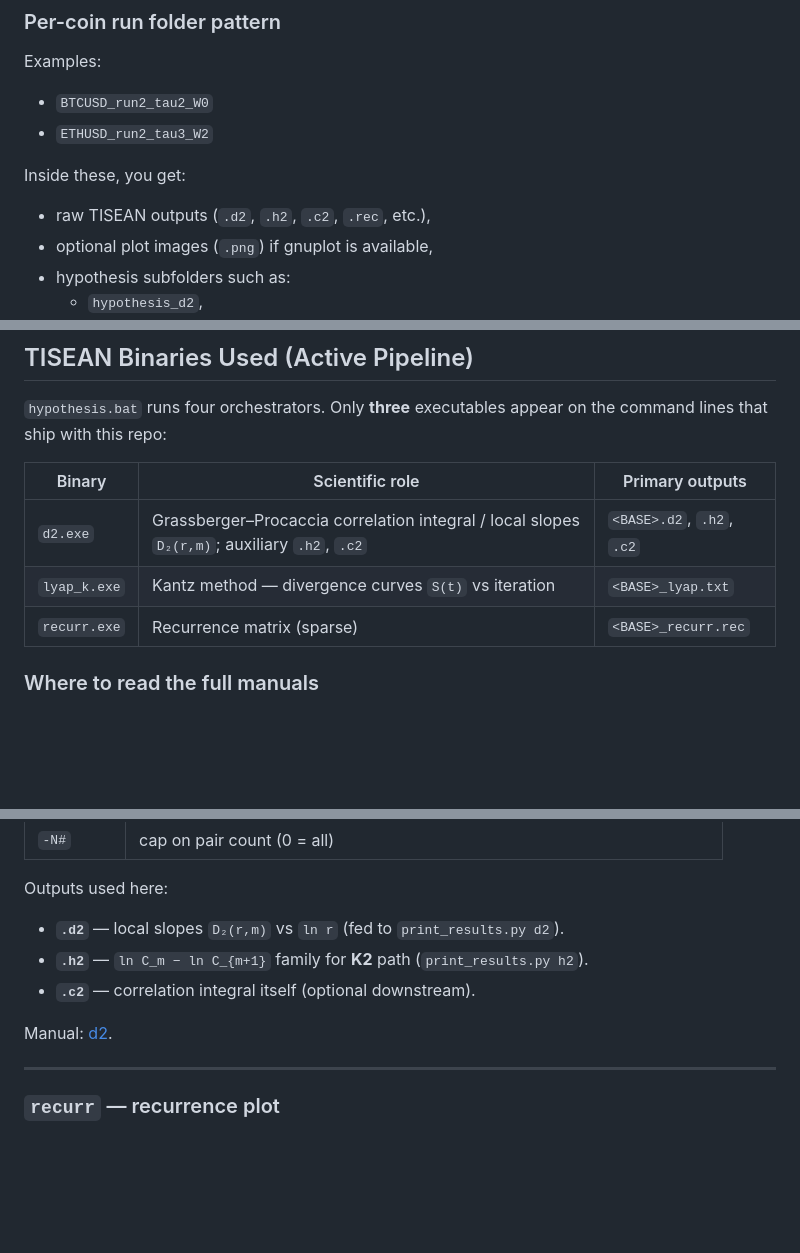
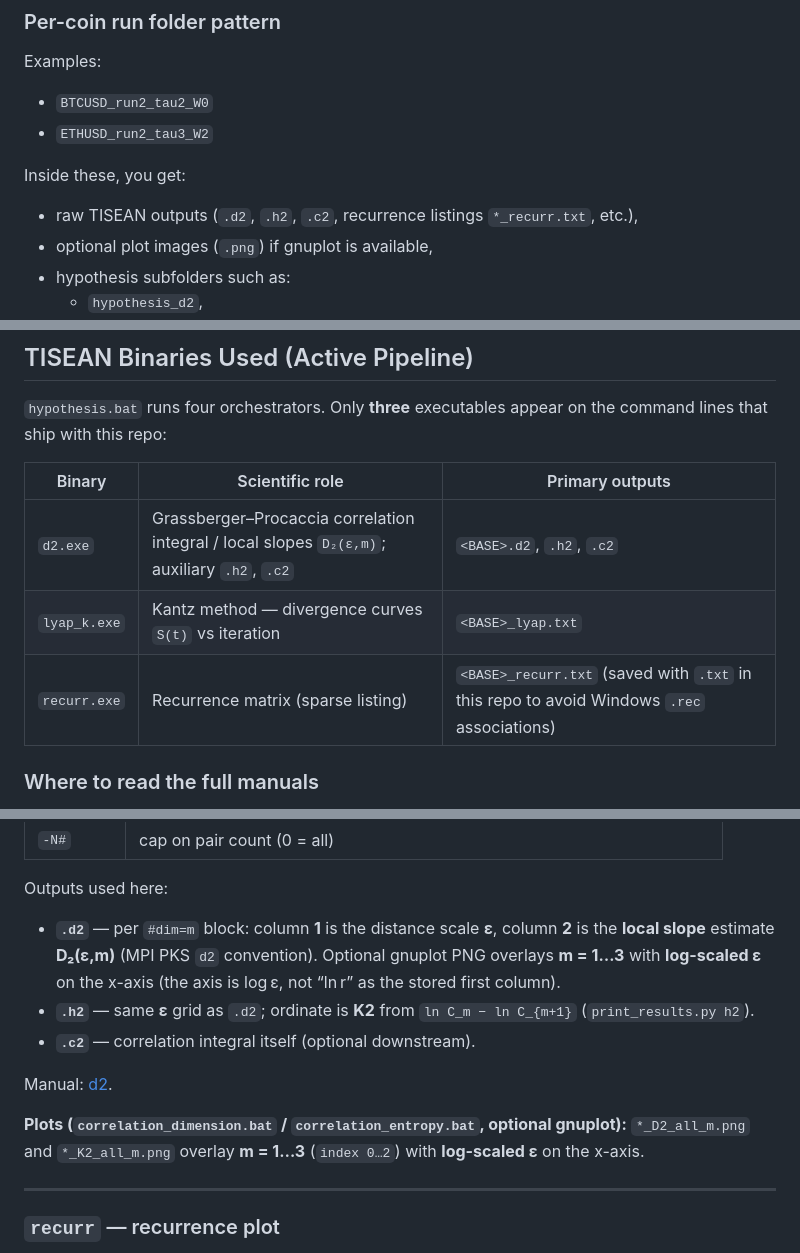
Before and after one commit to cryptotradingaddiction/Deterministic-chaos-in-financial-time-series, a Markdown page: README.md, 3 parts joined by grey strips. Rendered like a GitHub page; blank space fills up the shorter version.

Commit message:
docs: README aligns with TISEAN d2 epsilon axes and recurr .txt output

```diff
--- a/README.md
+++ b/README.md
@@ -422,7 +422,7 @@ Examples:
 
 Inside these, you get:
 
-- raw TISEAN outputs (`.d2`, `.h2`, `.c2`, `.rec`, etc.),
+- raw TISEAN outputs (`.d2`, `.h2`, `.c2`, recurrence listings `*_recurr.txt`, etc.),
 - optional plot images (`.png`) if gnuplot is available,
 - hypothesis subfolders such as:
   - `hypothesis_d2`,
@@ -728,9 +728,9 @@ Same scaling idea (count occupied ε-boxes in embedding space); here it is **imp
 
 | Binary | Scientific role | Primary outputs |
 |--------|-----------------|-----------------|
-| `d2.exe` | Grassberger–Procaccia correlation integral / local slopes `D₂(r,m)`; auxiliary `.h2`, `.c2` | `<BASE>.d2`, `.h2`, `.c2` |
+| `d2.exe` | Grassberger–Procaccia correlation integral / local slopes `D₂(ε,m)`; auxiliary `.h2`, `.c2` | `<BASE>.d2`, `.h2`, `.c2` |
 | `lyap_k.exe` | Kantz method — divergence curves `S(t)` vs iteration | `<BASE>_lyap.txt` |
-| `recurr.exe` | Recurrence matrix (sparse) | `<BASE>_recurr.rec` |
+| `recurr.exe` | Recurrence matrix (sparse listing) | `<BASE>_recurr.txt` (saved with `.txt` in this repo to avoid Windows `.rec` associations) |
 
 ### Where to read the full manuals
 
@@ -806,11 +807,13 @@ For comparison, **Rosenstein’s method** is `lyap_r` (not used in this repo); s
 
 Outputs used here:
 
-- **`.d2`** — local slopes `D₂(r,m)` vs `ln r` (fed to `print_results.py d2`).
-- **`.h2`** — `ln C_m − ln C_{m+1}` family for **K2** path (`print_results.py h2`).
+- **`.d2`** — per `#dim=m` block: column **1** is the distance scale **ε**, column **2** is the **local slope** estimate **D₂(ε,m)** (MPI PKS `d2` convention). Optional gnuplot PNG overlays **m = 1…3** with **log-scaled ε** on the x-axis (the axis is log ε, not “ln r” as the stored first column).
+- **`.h2`** — same **ε** grid as `.d2`; ordinate is **K2** from `ln C_m − ln C_{m+1}` (`print_results.py h2`).
 - **`.c2`** — correlation integral itself (optional downstream).
 
 Manual: [d2](https://www.pks.mpg.de/tisean/Tisean_3.0.1/docs/docs_c/d2.html).
+
+**Plots (`correlation_dimension.bat` / `correlation_entropy.bat`, optional gnuplot):** `*_D2_all_m.png` and `*_K2_all_m.png` overlay **m = 1…3** (`index 0…2`) with **log-scaled ε** on the x-axis.
 
 ---
 
```
Also changed, not shown: other parts of README.md (+5 -4 lines).
